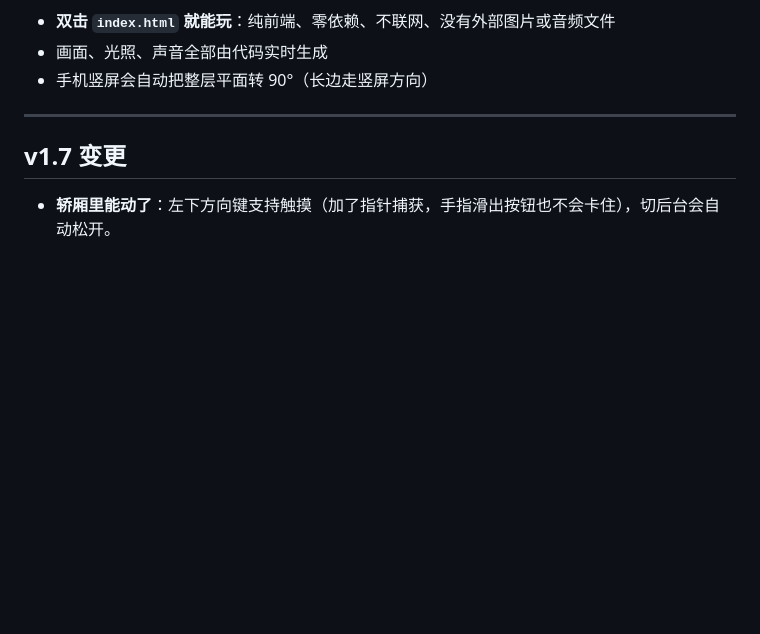
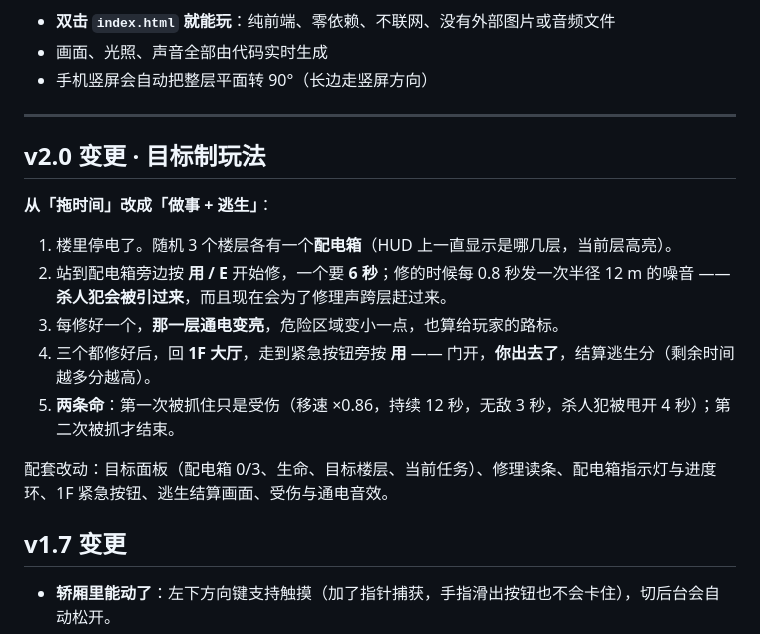
Before and after one commit to cyzhou2/elevator-kill-2, a Markdown page: README.md, the part around the change. Drawn GitHub-style; blank space fills up the shorter version.

Commit message:
feat(v2.0): 改成目标制玩法——随机配电箱/修理读条/噪音引怪/通电变亮/1F紧急按钮逃生/两条命，配目标面板与结算

```diff
--- a/README.md
+++ b/README.md
@@ -13,6 +13,18 @@
 - 手机竖屏会自动把整层平面转 90°（长边走竖屏方向）
 
 ---
+
+## v2.0 变更 · 目标制玩法
+
+**从「拖时间」改成「做事 + 逃生」**：
+
+1. 楼里停电了。随机 3 个楼层各有一个**配电箱**（HUD 上一直显示是哪几层，当前层高亮）。
+2. 站到配电箱旁边按 **用 / E** 开始修，一个要 **6 秒**；修的时候每 0.8 秒发一次半径 12 m 的噪音 —— **杀人犯会被引过来**，而且现在会为了修理声跨层赶过来。
+3. 每修好一个，**那一层通电变亮**，危险区域变小一点，也算给玩家的路标。
+4. 三个都修好后，回 **1F 大厅**，走到紧急按钮旁按 **用** —— 门开，**你出去了**，结算逃生分（剩余时间越多分越高）。
+5. **两条命**：第一次被抓住只是受伤（移速 ×0.86，持续 12 秒，无敌 3 秒，杀人犯被甩开 4 秒）；第二次被抓才结束。
+
+配套改动：目标面板（配电箱 0/3、生命、目标楼层、当前任务）、修理读条、配电箱指示灯与进度环、1F 紧急按钮、逃生结算画面、受伤与通电音效。
 
 ## v1.7 变更
 
```
Also changed, not shown: DEV.md (+44 -0 lines), screenshots/objective.png (added), 9 other files.
